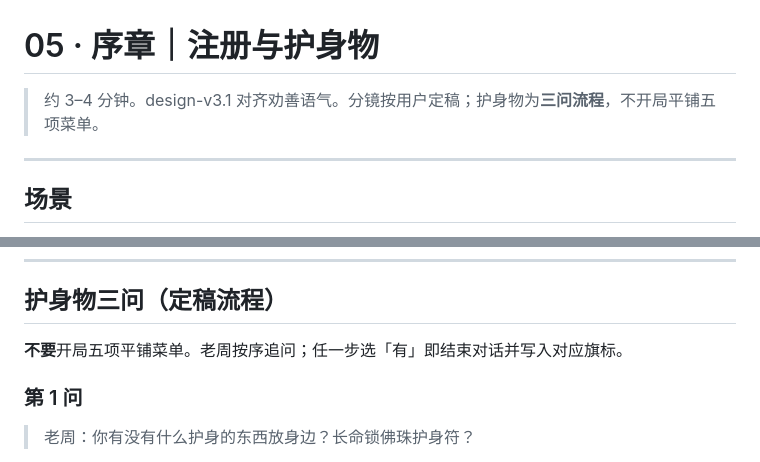
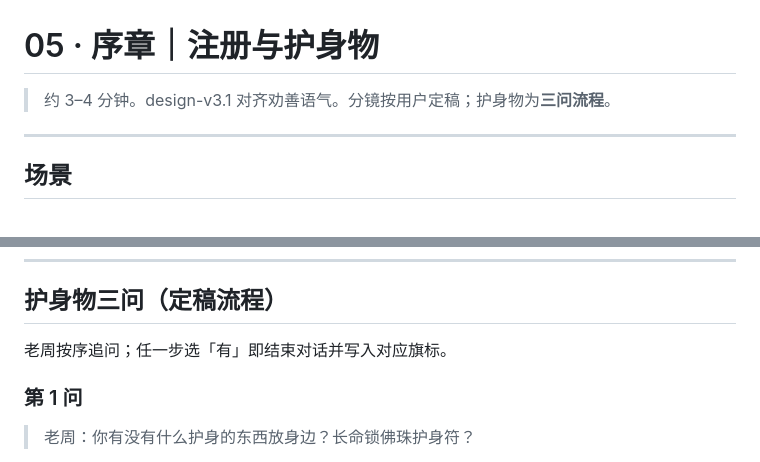
Before and after one commit to meathill/lulu-zhuogui, a Markdown page: design/05_levels/00_prologue.md, 2 parts joined by grey strips. Rendered like a GitHub page.

Commit message:
design: 序章去掉五项菜单否定句

```diff
--- a/design/05_levels/00_prologue.md
+++ b/design/05_levels/00_prologue.md
@@ -1,6 +1,6 @@
 # 05 · 序章｜注册与护身物
 
-> 约 3–4 分钟。design-v3.1 对齐劝善语气。分镜按用户定稿；护身物为**三问流程**，不开局平铺五项菜单。
+> 约 3–4 分钟。design-v3.1 对齐劝善语气。分镜按用户定稿；护身物为**三问流程**。
 
 ---
 
@@ -64,7 +64,7 @@
 
 ## 护身物三问（定稿流程）
 
-**不要**开局五项平铺菜单。老周按序追问；任一步选「有」即结束对话并写入对应旗标。
+老周按序追问；任一步选「有」即结束对话并写入对应旗标。
 
 ### 第 1 问
 
```
